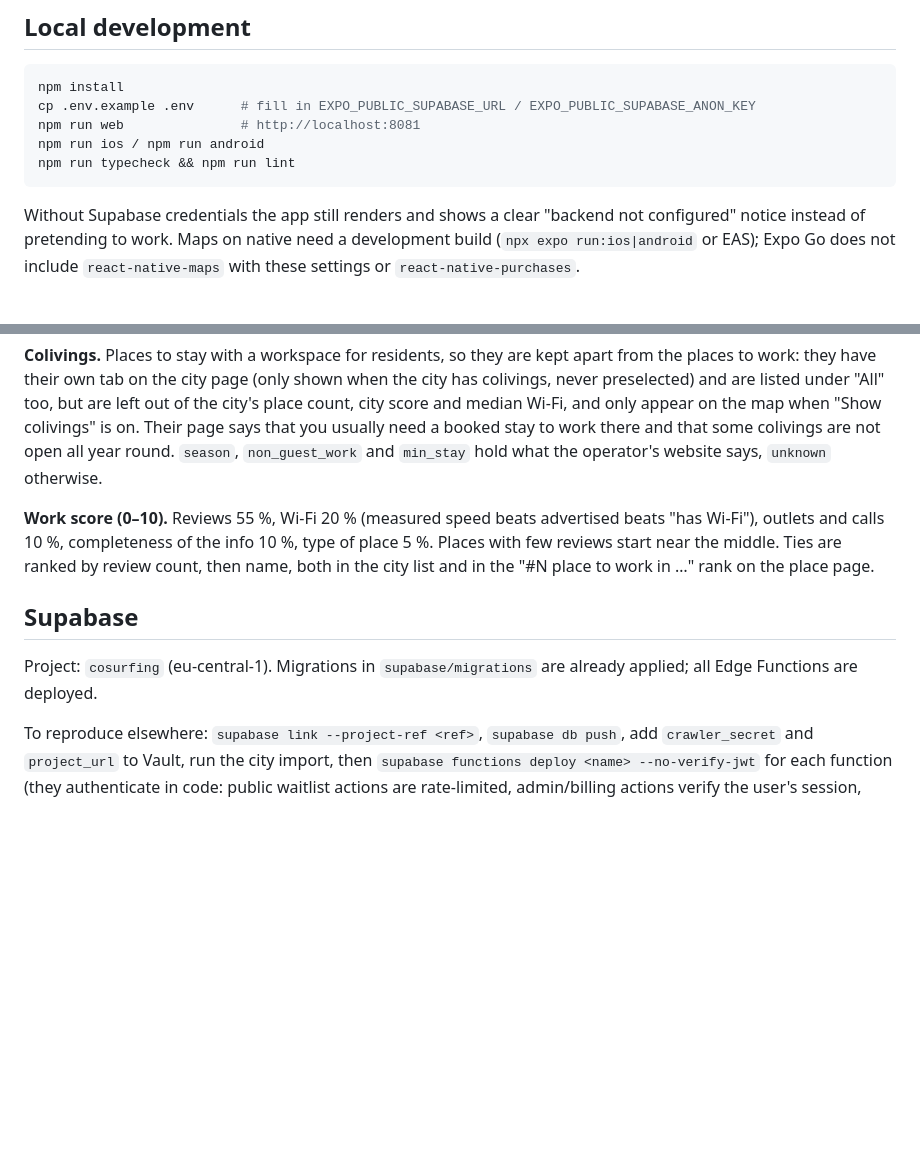
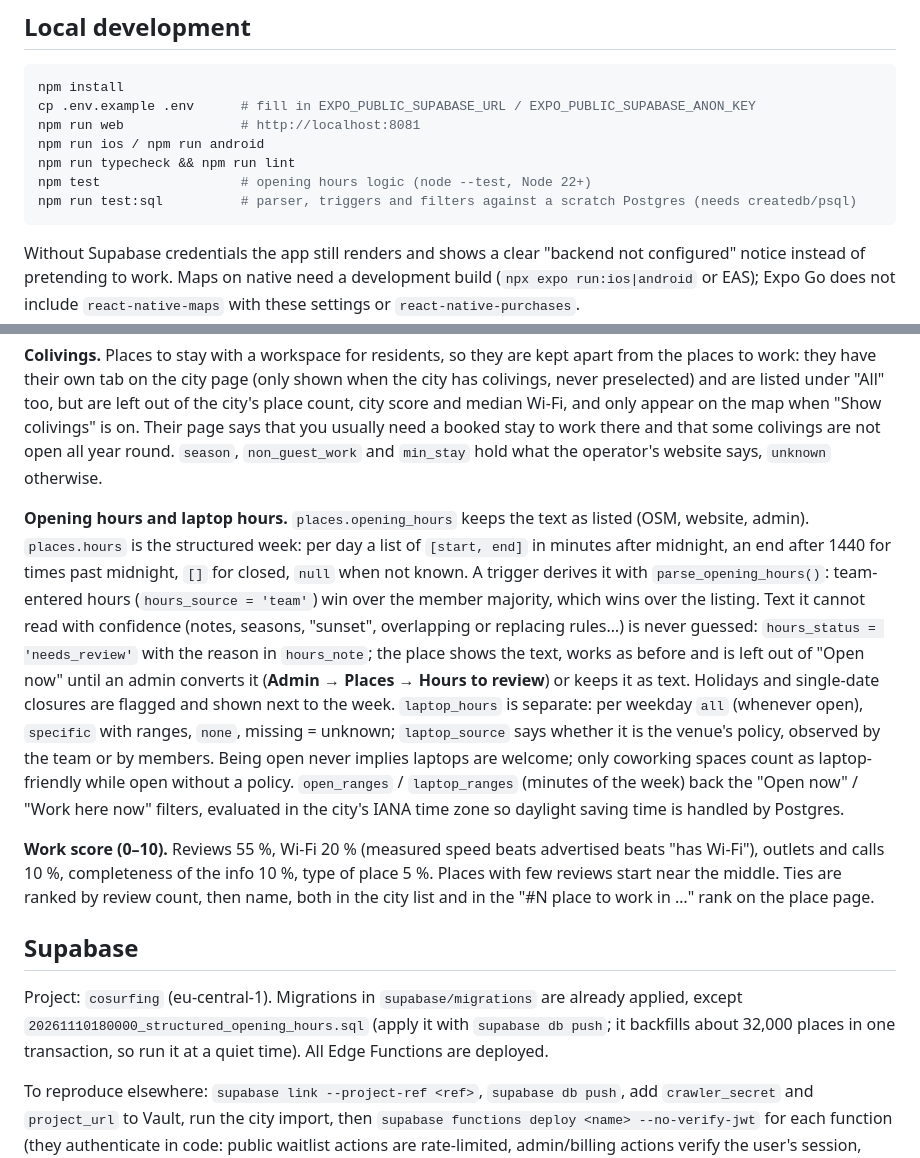
Before and after one commit to luisrieke/cosurfing-app, a Markdown page: README.md, 2 parts joined by grey strips. Drawn GitHub-style; blank space fills up the shorter version.

Commit message:
README: opening hours model, tests, applying the migration
Co-authored-by: Luis Rieke <luisrieke@users.noreply.github.com>

````diff
--- a/README.md
+++ b/README.md
@@ -53,6 +53,8 @@ cp .env.example .env      # fill in EXPO_PUBLIC_SUPABASE_URL / EXPO_PUBLIC_SUPAB
 npm run web               # http://localhost:8081
 npm run ios / npm run android
 npm run typecheck && npm run lint
+npm test                  # opening hours logic (node --test, Node 22+)
+npm run test:sql          # parser, triggers and filters against a scratch Postgres (needs createdb/psql)
 ```
 
 Without Supabase credentials the app still renders and shows a clear "backend not configured" notice instead of pretending to work. Maps on native need a development build (`npx expo run:ios|android` or EAS); Expo Go does not include `react-native-maps` with these settings or `react-native-purchases`.
@@ -82,11 +84,13 @@ Visiting a city that has not been crawled yet bumps its job to the front (`reque
 
 **Colivings.** Places to stay with a workspace for residents, so they are kept apart from the places to work: they have their own tab on the city page (only shown when the city has colivings, never preselected) and are listed under "All" too, but are left out of the city's place count, city score and median Wi‑Fi, and only appear on the map when "Show colivings" is on. Their page says that you usually need a booked stay to work there and that some colivings are not open all year round. `season`, `non_guest_work` and `min_stay` hold what the operator's website says, `unknown` otherwise.
 
+**Opening hours and laptop hours.** `places.opening_hours` keeps the text as listed (OSM, website, admin). `places.hours` is the structured week: per day a list of `[start, end]` in minutes after midnight, an end after 1440 for times past midnight, `[]` for closed, `null` when not known. A trigger derives it with `parse_opening_hours()`: team-entered hours (`hours_source = 'team'`) win over the member majority, which wins over the listing. Text it cannot read with confidence (notes, seasons, "sunset", overlapping or replacing rules…) is never guessed: `hours_status = 'needs_review'` with the reason in `hours_note`; the place shows the text, works as before and is left out of "Open now" until an admin converts it (**Admin → Places → Hours to review**) or keeps it as text. Holidays and single-date closures are flagged and shown next to the week. `laptop_hours` is separate: per weekday `all` (whenever open), `specific` with ranges, `none`, missing = unknown; `laptop_source` says whether it is the venue's policy, observed by the team or by members. Being open never implies laptops are welcome; only coworking spaces count as laptop-friendly while open without a policy. `open_ranges` / `laptop_ranges` (minutes of the week) back the "Open now" / "Work here now" filters, evaluated in the city's IANA time zone so daylight saving time is handled by Postgres.
+
 **Work score (0–10).** Reviews 55 %, Wi‑Fi 20 % (measured speed beats advertised beats "has Wi‑Fi"), outlets and calls 10 %, completeness of the info 10 %, type of place 5 %. Places with few reviews start near the middle. Ties are ranked by review count, then name, both in the city list and in the "#N place to work in …" rank on the place page.
 
 ## Supabase
 
-Project: `cosurfing` (eu-central-1). Migrations in `supabase/migrations` are already applied; all Edge Functions are deployed.
+Project: `cosurfing` (eu-central-1). Migrations in `supabase/migrations` are already applied, except `20261110180000_structured_opening_hours.sql` (apply it with `supabase db push`; it backfills about 32,000 places in one transaction, so run it at a quiet time). All Edge Functions are deployed.
 
 To reproduce elsewhere: `supabase link --project-ref <ref>`, `supabase db push`, add `crawler_secret` and `project_url` to Vault, run the city import, then `supabase functions deploy <name> --no-verify-jwt` for each function (they authenticate in code: public waitlist actions are rate‑limited, admin/billing actions verify the user's session, webhooks verify provider signatures/secrets).
 
````
